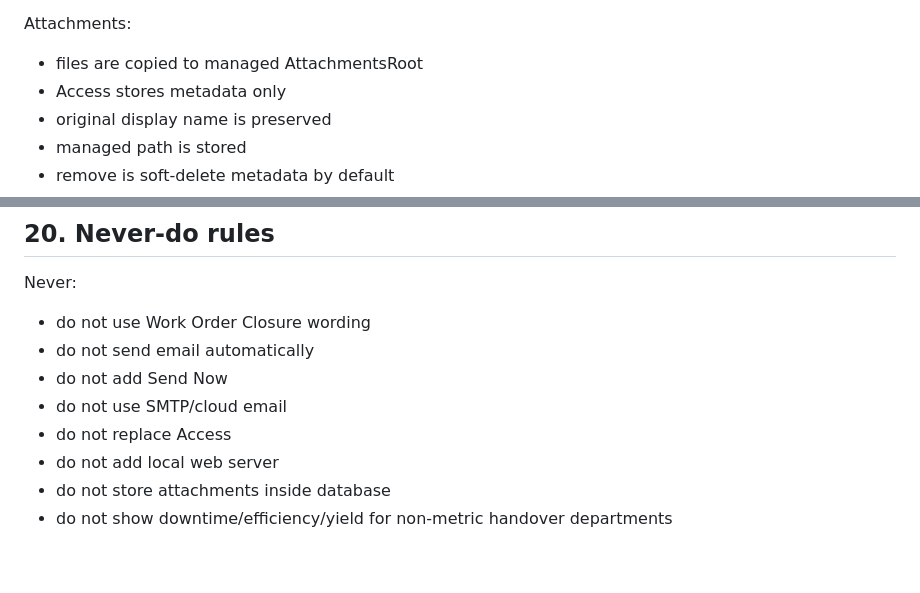
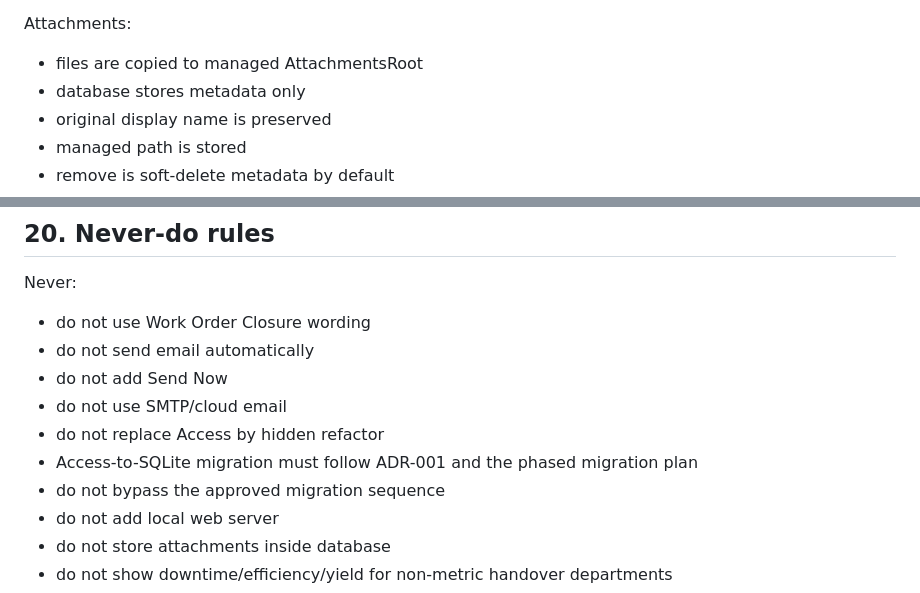
Before and after one commit to sedarged/moat-house-handover, a Markdown page: HANDOVER_APP_V2_SOURCE_OF_TRUTH.md, 2 parts joined by grey strips. Rendered like a GitHub page; blank space fills up the shorter version.

Commit message:
Docs: resolve Access wording conflicts in source-of-truth

```diff
--- a/HANDOVER_APP_V2_SOURCE_OF_TRUTH.md
+++ b/HANDOVER_APP_V2_SOURCE_OF_TRUTH.md
@@ -357,7 +357,7 @@ Attachment panel must show:
 Attachments:
 
 - files are copied to managed AttachmentsRoot
-- Access stores metadata only
+- database stores metadata only
 - original display name is preserved
 - managed path is stored
 - remove is soft-delete metadata by default
@@ -760,7 +760,9 @@ Never:
 - do not send email automatically
 - do not add Send Now
 - do not use SMTP/cloud email
-- do not replace Access
+- do not replace Access by hidden refactor
+- Access-to-SQLite migration must follow ADR-001 and the phased migration plan
+- do not bypass the approved migration sequence
 - do not add local web server
 - do not store attachments inside database
 - do not show downtime/efficiency/yield for non-metric handover departments
```
